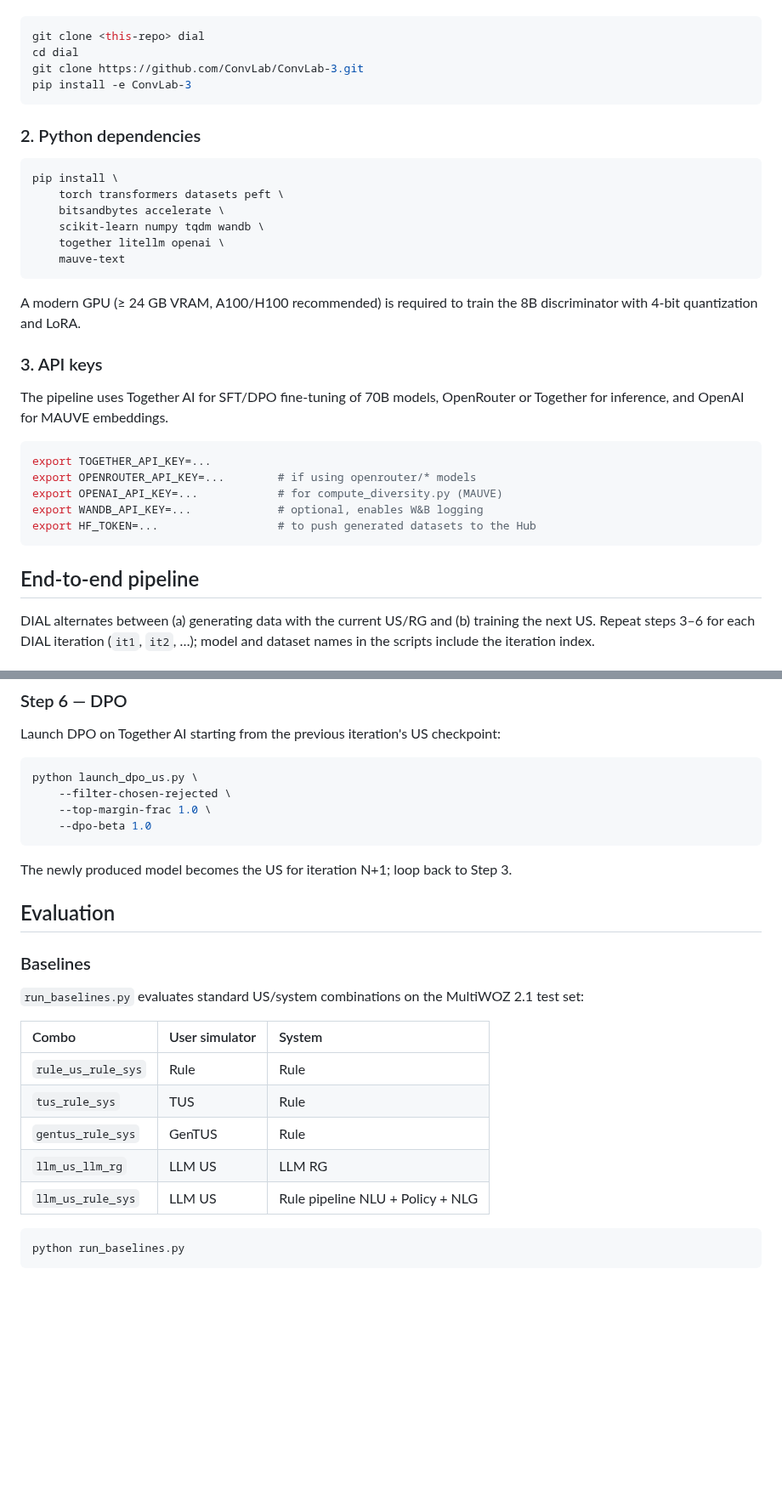
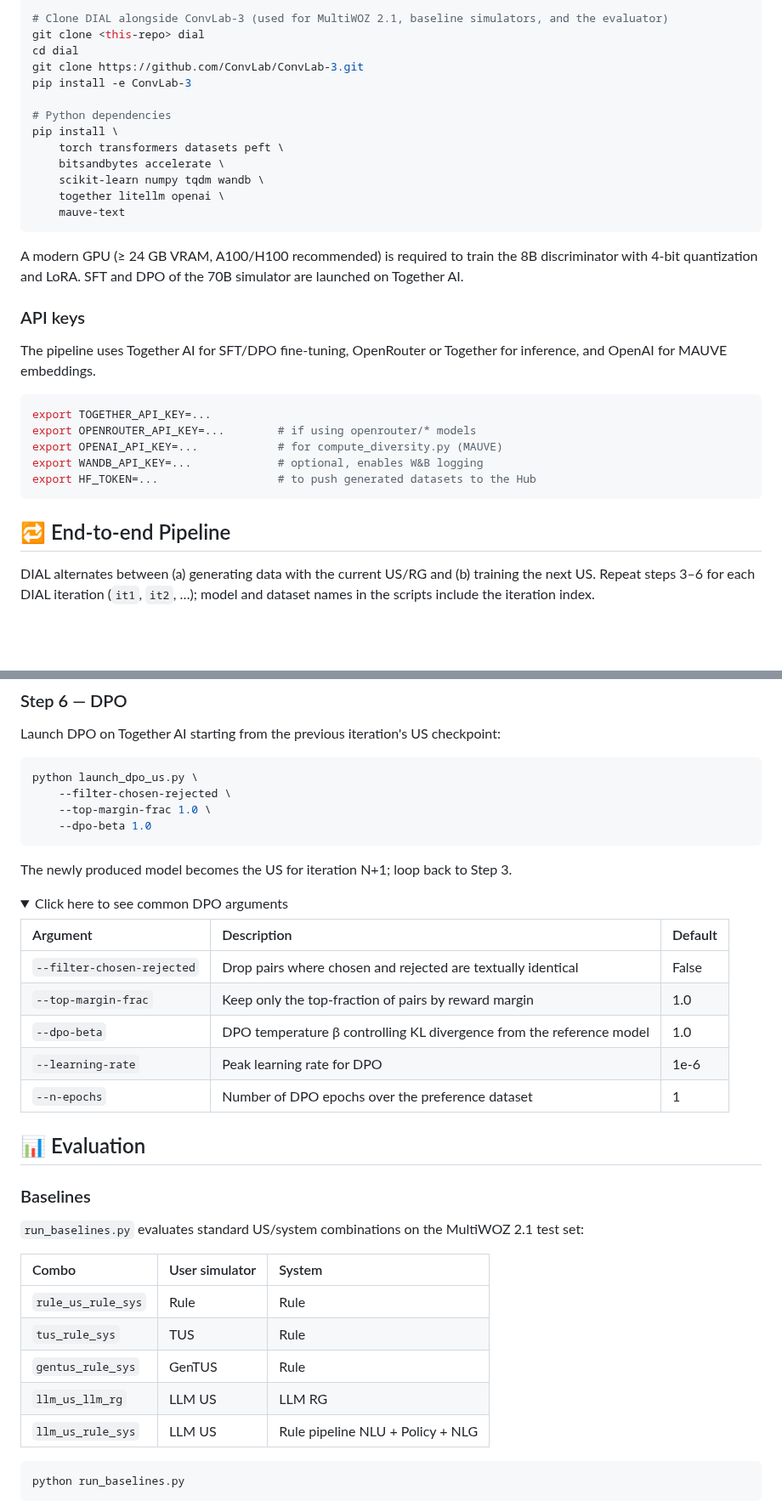
Before and after one commit to slingshot-ai/dial, a Markdown page: README.md, 2 parts joined by grey strips. Shown at 85% size. GitHub-like rendering; folded sections open; blank space fills up the shorter version.

````diff
--- a/README.md
+++ b/README.md
@@ -53,14 +44,12 @@ The pipeline depends on [ConvLab-3](https://github.com/ConvLab/ConvLab-3) for Mu
 
 ```bash
+# Clone DIAL alongside ConvLab-3 (used for MultiWOZ 2.1, baseline simulators, and the evaluator)
 git clone <this-repo> dial
 cd dial
 git clone https://github.com/ConvLab/ConvLab-3.git
 pip install -e ConvLab-3
-```
 
-### 2. Python dependencies
-
-```bash
+# Python dependencies
 pip install \
     torch transformers datasets peft \
     bitsandbytes accelerate \
@@ -69,11 +58,11 @@ pip install \
     mauve-text
 ```
 
-A modern GPU (≥ 24 GB VRAM, A100/H100 recommended) is required to train the 8B discriminator with 4-bit quantization and LoRA.
+A modern GPU (≥ 24 GB VRAM, A100/H100 recommended) is required to train the 8B discriminator with 4-bit quantization and LoRA. SFT and DPO of the 70B simulator are launched on Together AI.
 
-### 3. API keys
+### API keys
 
-The pipeline uses Together AI for SFT/DPO fine-tuning of 70B models, OpenRouter or Together for inference, and OpenAI for MAUVE embeddings.
+The pipeline uses Together AI for SFT/DPO fine-tuning, OpenRouter or Together for inference, and OpenAI for MAUVE embeddings.
 
 ```bash
 export TOGETHER_API_KEY=...
@@ -83,7 +72,7 @@ export WANDB_API_KEY=...             # optional, enables W&B logging
 export HF_TOKEN=...                  # to push generated datasets to the Hub
 ```
 
-## End-to-end pipeline
+## 🔁 End-to-end Pipeline
 
 DIAL alternates between (a) generating data with the current US/RG and (b) training the next US. Repeat steps 3–6 for each DIAL iteration (`it1`, `it2`, …); model and dataset names in the scripts include the iteration index.
 
@@ -159,19 +148,32 @@ python launch_dpo_us.py \
 
 The newly produced model becomes the US for iteration N+1; loop back to Step 3.
 
-## Evaluation
+<details>
+<summary>Click here to see common DPO arguments</summary>
+
+| Argument                   | Description                                                                                  | Default |
+| :------------------------- | :------------------------------------------------------------------------------------------- | :------ |
+| `--filter-chosen-rejected` | Drop pairs where chosen and rejected are textually identical                                 | False   |
+| `--top-margin-frac`        | Keep only the top-fraction of pairs by reward margin                                         | 1.0     |
+| `--dpo-beta`               | DPO temperature β controlling KL divergence from the reference model                         | 1.0     |
+| `--learning-rate`          | Peak learning rate for DPO                                                                   | 1e-6    |
+| `--n-epochs`               | Number of DPO epochs over the preference dataset                                             | 1       |
+
+</details>
+
+## 📊 Evaluation
 
 ### Baselines
 
 `run_baselines.py` evaluates standard US/system combinations on the MultiWOZ 2.1 test set:
 
-| Combo               | User simulator | System            |
-| :------------------ | :------------- | :---------------- |
-| `rule_us_rule_sys`  | Rule           | Rule              |
-| `tus_rule_sys`      | TUS            | Rule              |
-| `gentus_rule_sys`   | GenTUS         | Rule              |
-| `llm_us_llm_rg`     | LLM US         | LLM RG            |
-| `llm_us_rule_sys`   | LLM US         | Rule pipeline NLU + Policy + NLG |
+| Combo               | User simulator | System                            |
+| :------------------ | :------------- | :-------------------------------- |
+| `rule_us_rule_sys`  | Rule           | Rule                              |
+| `tus_rule_sys`      | TUS            | Rule                              |
+| `gentus_rule_sys`   | GenTUS         | Rule                              |
+| `llm_us_llm_rg`     | LLM US         | LLM RG                            |
+| `llm_us_rule_sys`   | LLM US         | Rule pipeline NLU + Policy + NLG  |
 
 ```bash
 python run_baselines.py
````
Also changed, not shown: other parts of README.md (+89 -41 lines), images/adversarial_training.jpg (added), 2 other files.
